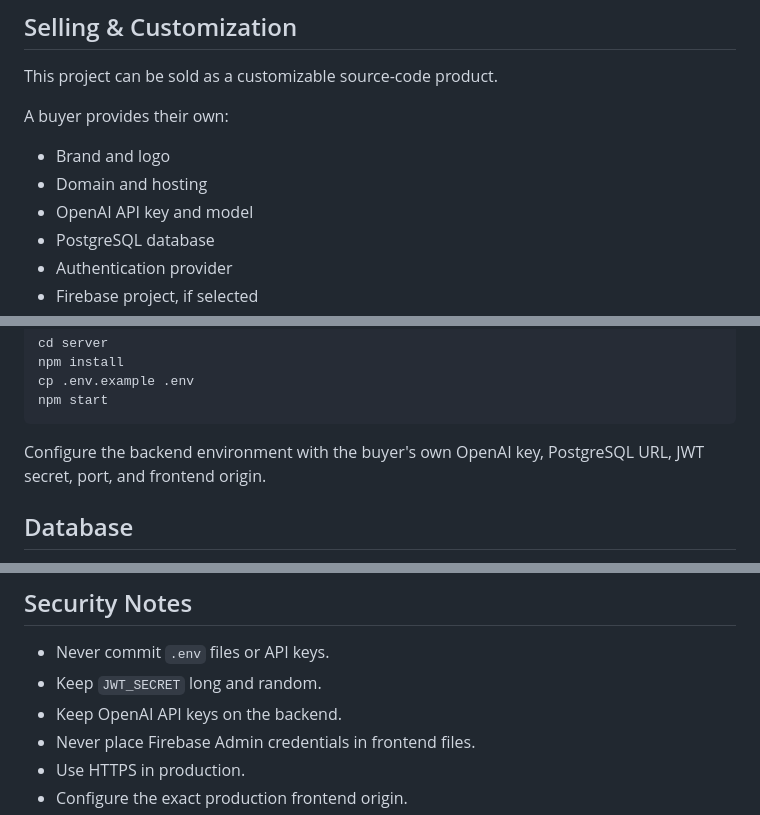
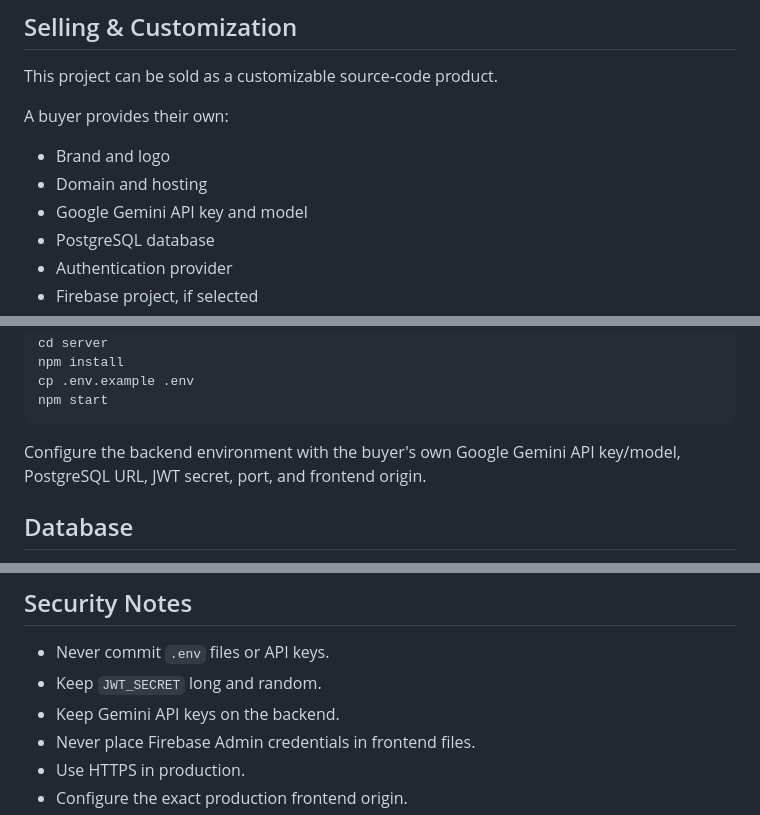
Before and after one commit to tubalrr/ai-companion, a Markdown page: README.md, 3 parts joined by grey strips. GitHub-like rendering.

````diff
--- a/README.md
+++ b/README.md
@@ -109,7 +109,7 @@ This project can be sold as a customizable source-code product.
 A buyer provides their own:
 - Brand and logo
 - Domain and hosting
-- OpenAI API key and model
+- Google Gemini API key and model
 - PostgreSQL database
 - Authentication provider
 - Firebase project, if selected
@@ -142,7 +142,7 @@ cp .env.example .env
 npm start
 ```
 
-Configure the backend environment with the buyer's own OpenAI key, PostgreSQL URL, JWT secret, port, and frontend origin.
+Configure the backend environment with the buyer's own Google Gemini API key/model, PostgreSQL URL, JWT secret, port, and frontend origin.
 
 ## Database
 
@@ -164,7 +164,7 @@ GitHub Actions runs the frontend smoke tests.
 
 - Never commit `.env` files or API keys.
 - Keep `JWT_SECRET` long and random.
-- Keep OpenAI API keys on the backend.
+- Keep Gemini API keys on the backend.
 - Never place Firebase Admin credentials in frontend files.
 - Use HTTPS in production.
 - Configure the exact production frontend origin.
````
Also changed, not shown: other parts of README.md (+4 -4 lines).
